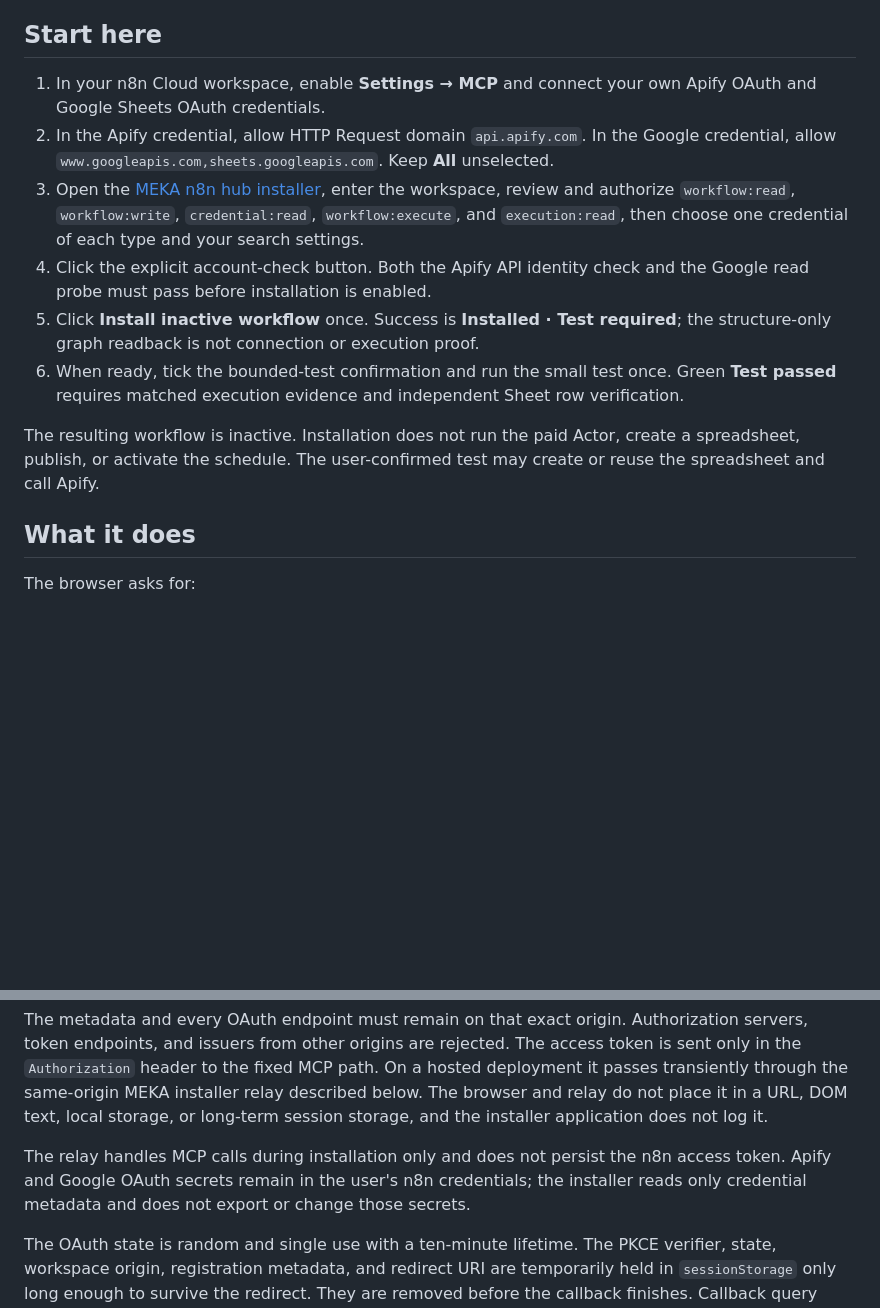
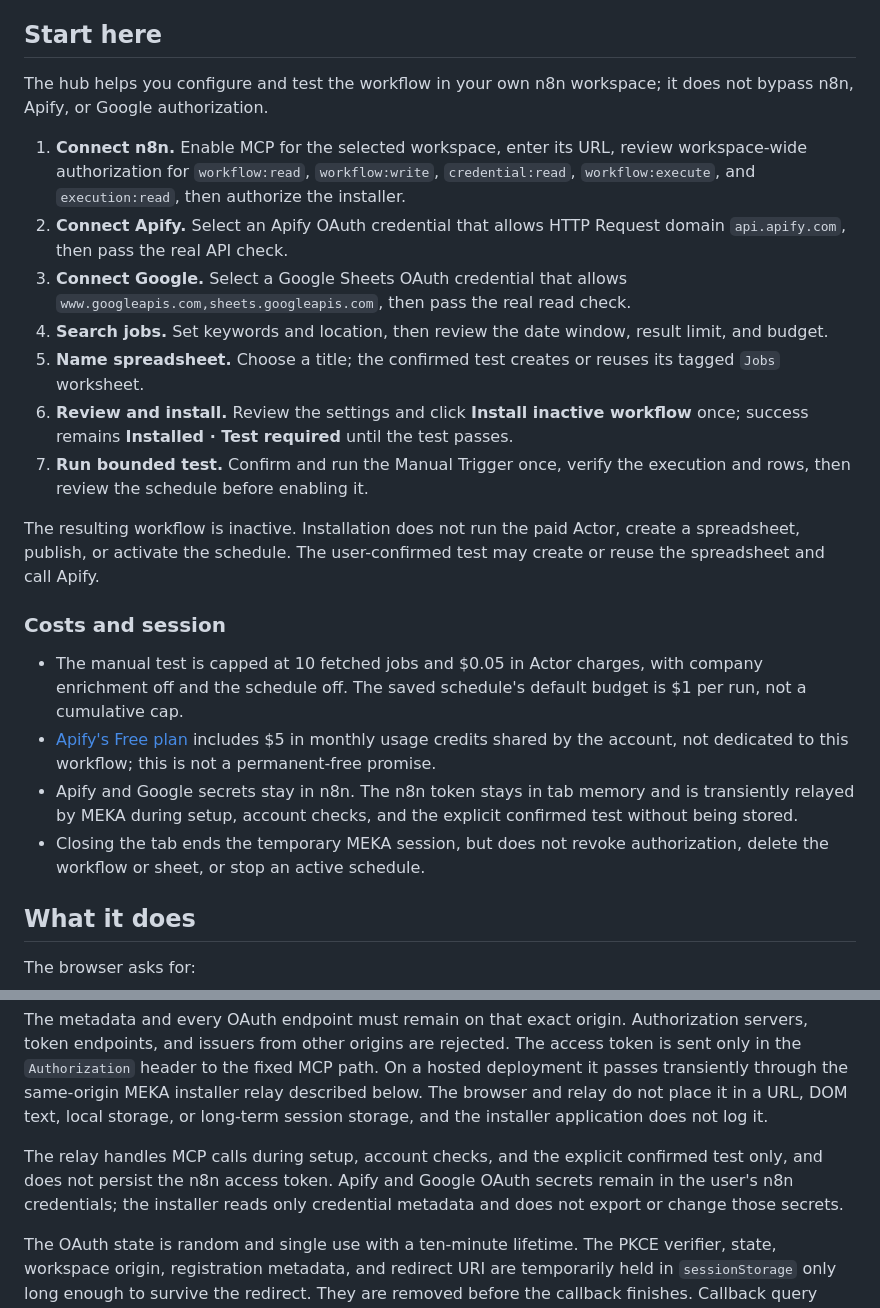
Before and after one commit to meka-im/linkedin-jobs-scraper-examples, a Markdown page: docs/installer.md, 2 parts joined by grey strips. Drawn GitHub-style; blank space fills up the shorter version.

```diff
--- a/docs/installer.md
+++ b/docs/installer.md
@@ -45,28 +45,44 @@ snapshot, not a performance promise.
 
 ## Start here
 
-1. In your n8n Cloud workspace, enable **Settings → MCP** and connect your own
-   Apify OAuth and Google Sheets OAuth credentials.
-2. In the Apify credential, allow HTTP Request domain `api.apify.com`. In the
-   Google credential, allow
-   `www.googleapis.com,sheets.googleapis.com`. Keep **All** unselected.
-3. Open the [MEKA n8n hub installer](https://meka.im/n8n/linkedin-jobs-to-google-sheets),
-   enter the workspace,
-   review and authorize `workflow:read`, `workflow:write`, `credential:read`,
-   `workflow:execute`, and `execution:read`, then choose one credential of each
-   type and your search settings.
-4. Click the explicit account-check button. Both the Apify API identity check
-   and the Google read probe must pass before installation is enabled.
-5. Click **Install inactive workflow** once. Success is
-   **Installed · Test required**; the structure-only graph readback is not
-   connection or execution proof.
-6. When ready, tick the bounded-test confirmation and run the small test once.
-   Green **Test passed** requires matched execution evidence and independent
-   Sheet row verification.
+The hub helps you configure and test the workflow in your own n8n workspace; it
+does not bypass n8n, Apify, or Google authorization.
+
+1. **Connect n8n.** Enable MCP for the selected workspace, enter its URL, review
+   workspace-wide authorization for `workflow:read`, `workflow:write`,
+   `credential:read`, `workflow:execute`, and `execution:read`, then authorize
+   the installer.
+2. **Connect Apify.** Select an Apify OAuth credential that allows HTTP Request
+   domain `api.apify.com`, then pass the real API check.
+3. **Connect Google.** Select a Google Sheets OAuth credential that allows
+   `www.googleapis.com,sheets.googleapis.com`, then pass the real read check.
+4. **Search jobs.** Set keywords and location, then review the date window,
+   result limit, and budget.
+5. **Name spreadsheet.** Choose a title; the confirmed test creates or reuses
+   its tagged `Jobs` worksheet.
+6. **Review and install.** Review the settings and click **Install inactive
+   workflow** once; success remains **Installed · Test required** until the test
+   passes.
+7. **Run bounded test.** Confirm and run the Manual Trigger once, verify the
+   execution and rows, then review the schedule before enabling it.
 
 The resulting workflow is inactive. Installation does not run the paid Actor,
 create a spreadsheet, publish, or activate the schedule. The user-confirmed test
 may create or reuse the spreadsheet and call Apify.
+
+### Costs and session
+
+- The manual test is capped at 10 fetched jobs and $0.05 in Actor charges, with
+  company enrichment off and the schedule off. The saved schedule's default
+  budget is $1 per run, not a cumulative cap.
+- [Apify's Free plan](https://apify.com/pricing) includes $5 in monthly usage
+  credits shared by the account, not dedicated to this workflow; this is not a
+  permanent-free promise.
+- Apify and Google secrets stay in n8n. The n8n token stays in tab memory and is
+  transiently relayed by MEKA during setup, account checks, and the explicit
+  confirmed test without being stored.
+- Closing the tab ends the temporary MEKA session, but does not revoke
+  authorization, delete the workflow or sheet, or stop an active schedule.
 
 ## What it does
 
@@ -199,10 +215,10 @@ same-origin MEKA installer relay described below. The browser and relay do not
 place it in a URL, DOM text, local storage, or long-term session storage, and
 the installer application does not log it.
 
-The relay handles MCP calls during installation only and does not persist the
-n8n access token. Apify and Google OAuth secrets remain in the user's n8n
-credentials; the installer reads only credential metadata and does not export
-or change those secrets.
+The relay handles MCP calls during setup, account checks, and the explicit
+confirmed test only, and does not persist the n8n access token. Apify and Google
+OAuth secrets remain in the user's n8n credentials; the installer reads only
+credential metadata and does not export or change those secrets.
 
 The OAuth state is random and single use with a ten-minute lifetime. The PKCE
 verifier, state, workspace origin, registration metadata, and redirect URI are
```
Also changed, not shown: README.md (+16 -13 lines).
